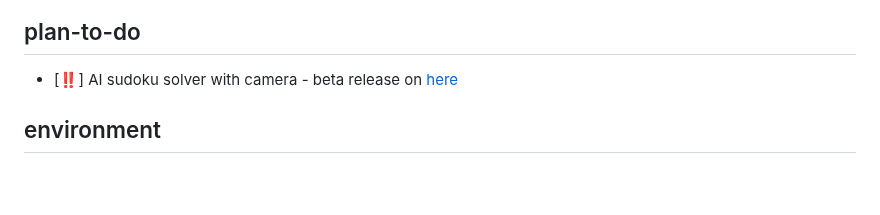
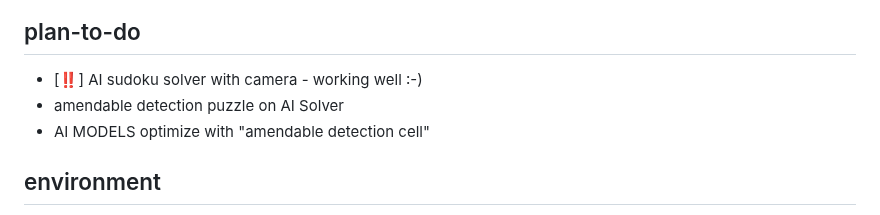
Before and after one commit to einsitang/sudoku-flutter, a Markdown page: README.md, the part around the change. Drawn GitHub-style; blank space fills up the shorter version.

```diff
--- a/README.md
+++ b/README.md
@@ -21,7 +21,9 @@ Download apk for android (preview) -> [github release page](https://github.com/e
 ![Bootstrap](./document/img/WX20230312-193408.jpg)![Game](./document/img/WX20230312-193423.jpg)
 
 ## plan-to-do
-- [:bangbang:] AI sudoku solver with camera - beta release on [here](https://github.com/einsitang/sudoku-flutter/releases/tag/beta-202408072-aisolver)
+- [:bangbang:] AI sudoku solver with camera - working well :-)
+- amendable detection puzzle on  AI Solver
+- AI MODELS optimize with "amendable detection cell"
 
 
 ## environment
```
